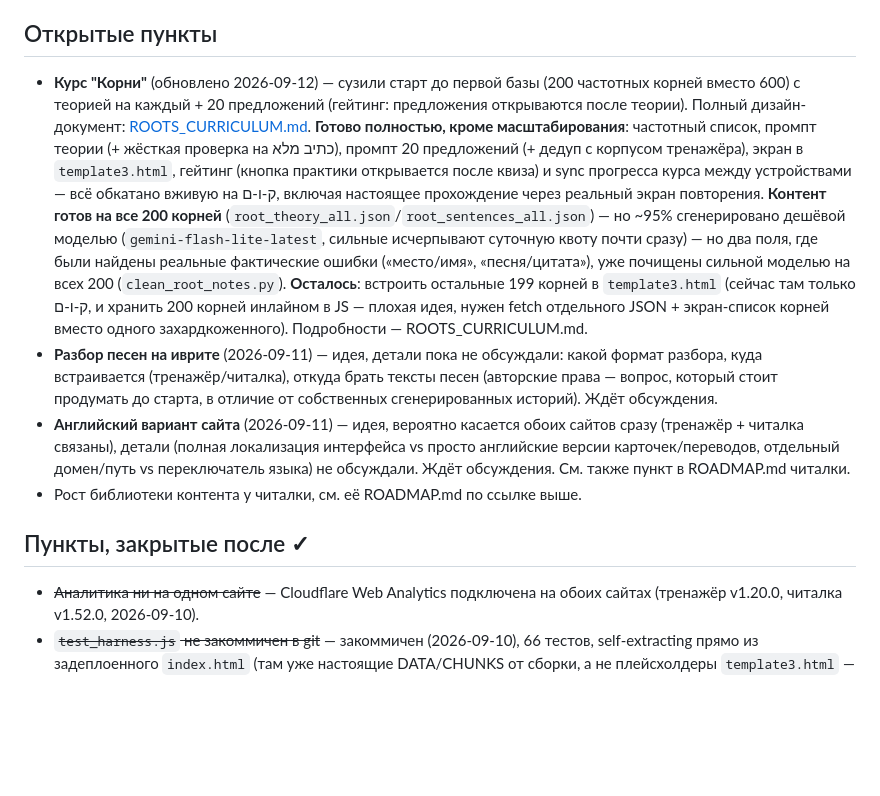
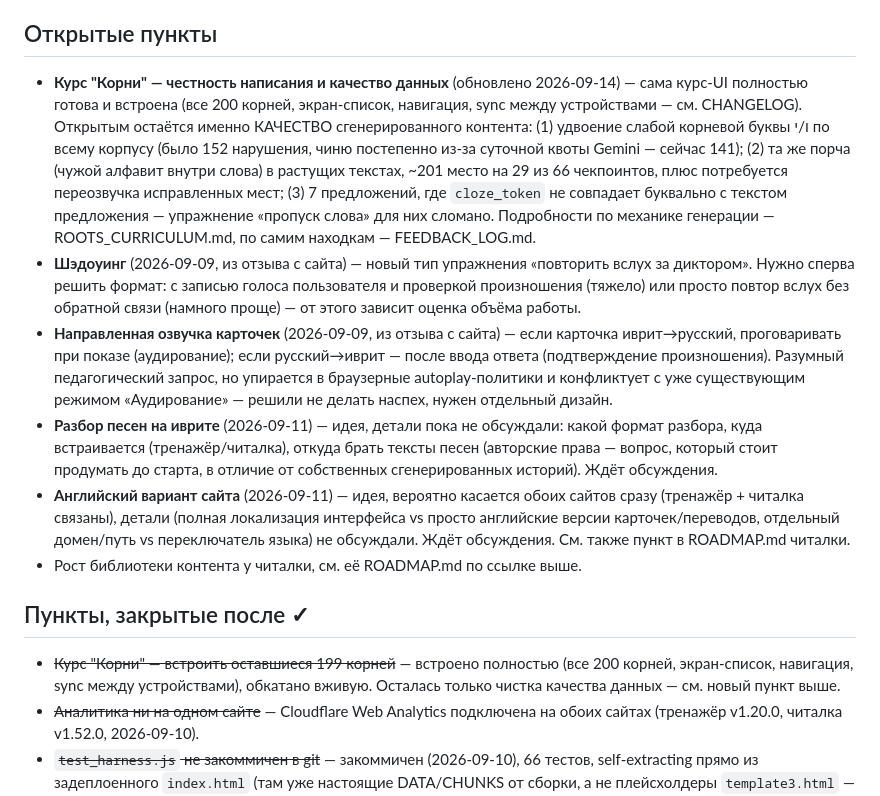
Before and after one commit to gigstersvideo-stack/hebrew-tasks, a Markdown page: ROADMAP.md, the part around the change. Drawn GitHub-style; blank space fills up the shorter version.

Commit message:
Refresh ROADMAP.md: roots-course embedding is done, note real gaps
The roots-course open item still described embedding the remaining 199
roots as pending — that landed weeks ago. Replaced it with what's
actually still open: gemination/homoglyph data-quality cleanup and the
cloze_token mismatch bug. Also added two feature requests surfaced from
site feedback that had no roadmap entry yet: shadowing practice and
direction-aware card audio.

Co-Authored-By: Claude Sonnet 5 <noreply@anthropic.com>

```diff
--- a/ROADMAP.md
+++ b/ROADMAP.md
@@ -19,25 +19,29 @@
 
 ## Открытые пункты
 
-- **Курс "Корни"** (обновлено 2026-09-12) — сузили старт до первой базы
-  (200 частотных корней вместо 600) с теорией на каждый + 20 предложений
-  (гейтинг: предложения открываются после теории). Полный
-  дизайн-документ: [ROOTS_CURRICULUM.md](ROOTS_CURRICULUM.md). **Готово
-  полностью, кроме масштабирования**: частотный список, промпт теории (+
-  жёсткая проверка на כתיב מלא), промпт 20 предложений (+ дедуп с
-  корпусом тренажёра), экран в `template3.html`, гейтинг (кнопка
-  практики открывается после квиза) и sync прогресса курса между
-  устройствами — всё обкатано вживую на ק-ו-ם, включая настоящее
-  прохождение через реальный экран повторения. **Контент готов на все
-  200 корней** (`root_theory_all.json`/`root_sentences_all.json`) — но
-  ~95% сгенерировано дешёвой моделью (`gemini-flash-lite-latest`, сильные
-  исчерпывают суточную квоту почти сразу) — но два поля, где были
-  найдены реальные фактические ошибки («место/имя», «песня/цитата»),
-  уже почищены сильной моделью на всех 200 (`clean_root_notes.py`).
-  **Осталось**: встроить остальные 199 корней в `template3.html` (сейчас
-  там только ק-ו-ם, и хранить 200 корней инлайном в JS — плохая идея,
-  нужен fetch отдельного JSON + экран-список корней вместо одного
-  захардкоженного). Подробности — ROOTS_CURRICULUM.md.
+- **Курс "Корни" — честность написания и качество данных** (обновлено
+  2026-09-14) — сама курс-UI полностью готова и встроена (все 200
+  корней, экран-список, навигация, sync между устройствами — см.
+  CHANGELOG). Открытым остаётся именно КАЧЕСТВО сгенерированного
+  контента: (1) удвоение слабой корневой буквы ו/י по всему корпусу
+  (было 152 нарушения, чиню постепенно из-за суточной квоты Gemini —
+  сейчас 141); (2) та же порча (чужой алфавит внутри слова) в
+  растущих текстах, ~201 место на 29 из 66 чекпоинтов, плюс потребуется
+  переозвучка исправленных мест; (3) 7 предложений, где `cloze_token`
+  не совпадает буквально с текстом предложения — упражнение «пропуск
+  слова» для них сломано. Подробности по механике генерации —
+  ROOTS_CURRICULUM.md, по самим находкам — FEEDBACK_LOG.md.
+- **Шэдоуинг** (2026-09-09, из отзыва с сайта) — новый тип упражнения
+  «повторить вслух за диктором». Нужно сперва решить формат: с записью
+  голоса пользователя и проверкой произношения (тяжело) или просто
+  повтор вслух без обратной связи (намного проще) — от этого зависит
+  оценка объёма работы.
+- **Направленная озвучка карточек** (2026-09-09, из отзыва с сайта) —
+  если карточка иврит→русский, проговаривать при показе (аудирование);
+  если русский→иврит — после ввода ответа (подтверждение произношения).
+  Разумный педагогический запрос, но упирается в браузерные
+  autoplay-политики и конфликтует с уже существующим режимом
+  «Аудирование» — решили не делать наспех, нужен отдельный дизайн.
 - **Разбор песен на иврите** (2026-09-11) — идея, детали пока не
   обсуждали: какой формат разбора, куда встраивается (тренажёр/читалка),
   откуда брать тексты песен (авторские права — вопрос, который стоит
@@ -52,6 +56,10 @@
 
 ## Пункты, закрытые после ✓
 
+- ~~Курс "Корни" — встроить оставшиеся 199 корней~~ — встроено полностью
+  (все 200 корней, экран-список, навигация, sync между устройствами),
+  обкатано вживую. Осталась только чистка качества данных — см. новый
+  пункт выше.
 - ~~Аналитика ни на одном сайте~~ — Cloudflare Web Analytics подключена
   на обоих сайтах (тренажёр v1.20.0, читалка v1.52.0, 2026-09-10).
 - ~~`test_harness.js` не закоммичен в git~~ — закоммичен (2026-09-10), 66
```
